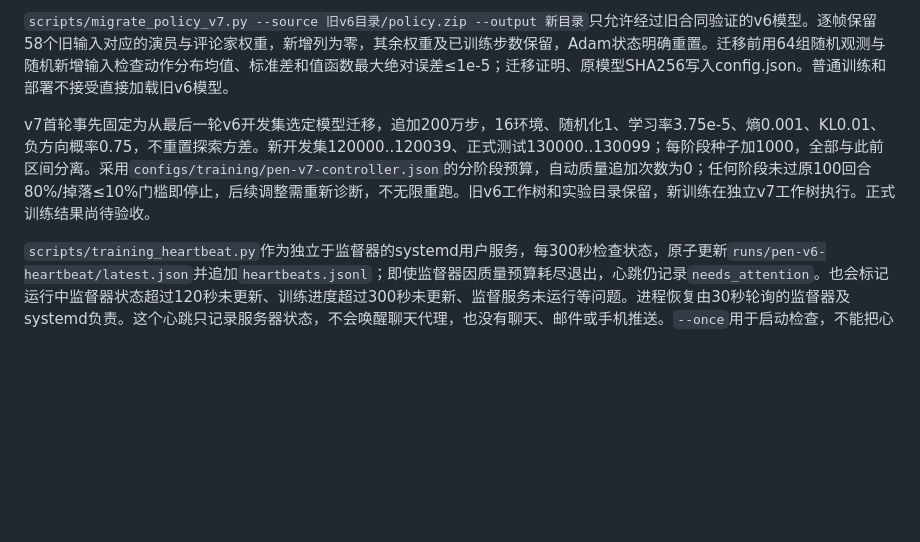
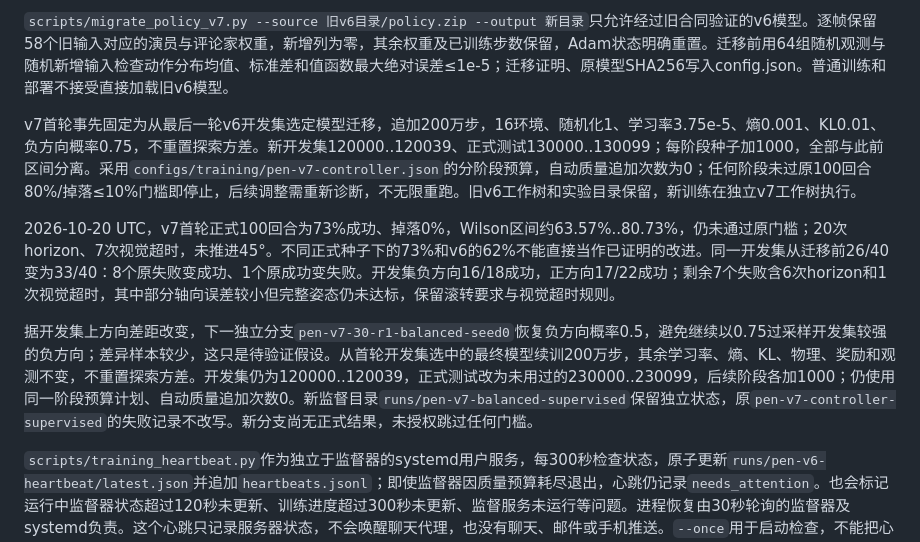
Before and after one commit to George121380/ORCA_Hand_Feetech_Version, a Markdown page: docs/software/sim2real.md, the part around the change. GitHub-like rendering; blank space fills up the shorter version.

Commit message:
Record v7 held-out result and bounded balanced-direction experiment

```diff
--- a/docs/software/sim2real.md
+++ b/docs/software/sim2real.md
@@ -137,7 +137,11 @@ v7实验把共享ActionCodec内部的16个滤波速度加入每帧观测。这
 
 `scripts/migrate_policy_v7.py --source 旧v6目录/policy.zip --output 新目录`只允许经过旧合同验证的v6模型。逐帧保留58个旧输入对应的演员与评论家权重，新增列为零，其余权重及已训练步数保留，Adam状态明确重置。迁移前用64组随机观测与随机新增输入检查动作分布均值、标准差和值函数最大绝对误差≤1e-5；迁移证明、原模型SHA256写入config.json。普通训练和部署不接受直接加载旧v6模型。
 
-v7首轮事先固定为从最后一轮v6开发集选定模型迁移，追加200万步，16环境、随机化1、学习率3.75e-5、熵0.001、KL0.01、负方向概率0.75，不重置探索方差。新开发集120000..120039、正式测试130000..130099；每阶段种子加1000，全部与此前区间分离。采用`configs/training/pen-v7-controller.json`的分阶段预算，自动质量追加次数为0；任何阶段未过原100回合80%/掉落≤10%门槛即停止，后续调整需重新诊断，不无限重跑。旧v6工作树和实验目录保留，新训练在独立v7工作树执行。正式训练结果尚待验收。
+v7首轮事先固定为从最后一轮v6开发集选定模型迁移，追加200万步，16环境、随机化1、学习率3.75e-5、熵0.001、KL0.01、负方向概率0.75，不重置探索方差。新开发集120000..120039、正式测试130000..130099；每阶段种子加1000，全部与此前区间分离。采用`configs/training/pen-v7-controller.json`的分阶段预算，自动质量追加次数为0；任何阶段未过原100回合80%/掉落≤10%门槛即停止，后续调整需重新诊断，不无限重跑。旧v6工作树和实验目录保留，新训练在独立v7工作树执行。
+
+2026-10-20 UTC，v7首轮正式100回合为73%成功、掉落0%，Wilson区间约63.57%..80.73%，仍未通过原门槛；20次horizon、7次视觉超时，未推进45°。不同正式种子下的73%和v6的62%不能直接当作已证明的改进。同一开发集从迁移前26/40变为33/40：8个原失败变成功、1个原成功变失败。开发集负方向16/18成功，正方向17/22成功；剩余7个失败含6次horizon和1次视觉超时，其中部分轴向误差较小但完整姿态仍未达标，保留滚转要求与视觉超时规则。
+
+据开发集上方向差距改变，下一独立分支`pen-v7-30-r1-balanced-seed0`恢复负方向概率0.5，避免继续以0.75过采样开发集较强的负方向；差异样本较少，这只是待验证假设。从首轮开发集选中的最终模型续训200万步，其余学习率、熵、KL、物理、奖励和观测不变，不重置探索方差。开发集仍为120000..120039，正式测试改为未用过的230000..230099，后续阶段各加1000；仍使用同一阶段预算计划、自动质量追加次数0。新监督目录`runs/pen-v7-balanced-supervised`保留独立状态，原`pen-v7-controller-supervised`的失败记录不改写。新分支尚无正式结果，未授权跳过任何门槛。
 
 `scripts/training_heartbeat.py`作为独立于监督器的systemd用户服务，每300秒检查状态，原子更新`runs/pen-v6-heartbeat/latest.json`并追加`heartbeats.jsonl`；即使监督器因质量预算耗尽退出，心跳仍记录`needs_attention`。也会标记运行中监督器状态超过120秒未更新、训练进度超过300秒未更新、监督服务未运行等问题。进程恢复由30秒轮询的监督器及systemd负责。这个心跳只记录服务器状态，不会唤醒聊天代理，也没有聊天、邮件或手机推送。`--once`用于启动检查，不能把心跳日志等同于人工或代理已完成诊断。
 
```
